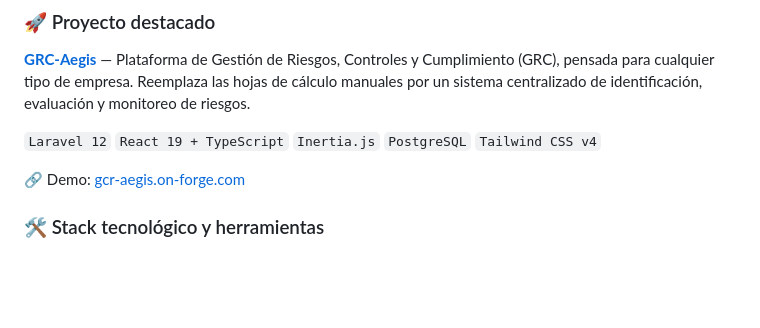
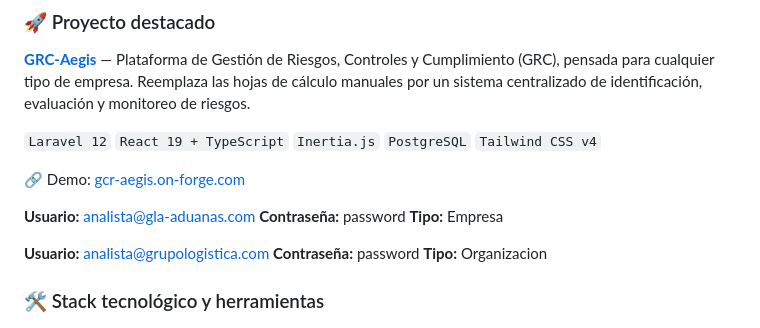
Before and after one commit to cjaime-dev/cjaime-dev.github.io, a Markdown page: README.md, the part around the change. Rendered like a GitHub page; blank space fills up the shorter version.

Commit message:
Add user credentials to README
Added user credentials for testing purposes.

```diff
--- a/README.md
+++ b/README.md
@@ -23,6 +23,11 @@ Me especializo en la construcción de sistemas robustos, la gestión de infraest
 `Laravel 12` `React 19 + TypeScript` `Inertia.js` `PostgreSQL` `Tailwind CSS v4`
 
 🔗 Demo: [gcr-aegis.on-forge.com](https://gcr-aegis.on-forge.com)
+
+**Usuario:** analista@gla-aduanas.com	**Contraseña:** password **Tipo:** Empresa
+
+**Usuario:** analista@grupologistica.com	**Contraseña:** password **Tipo:** Organizacion
+
 
 ### 🛠️ Stack tecnológico y herramientas
 
```
